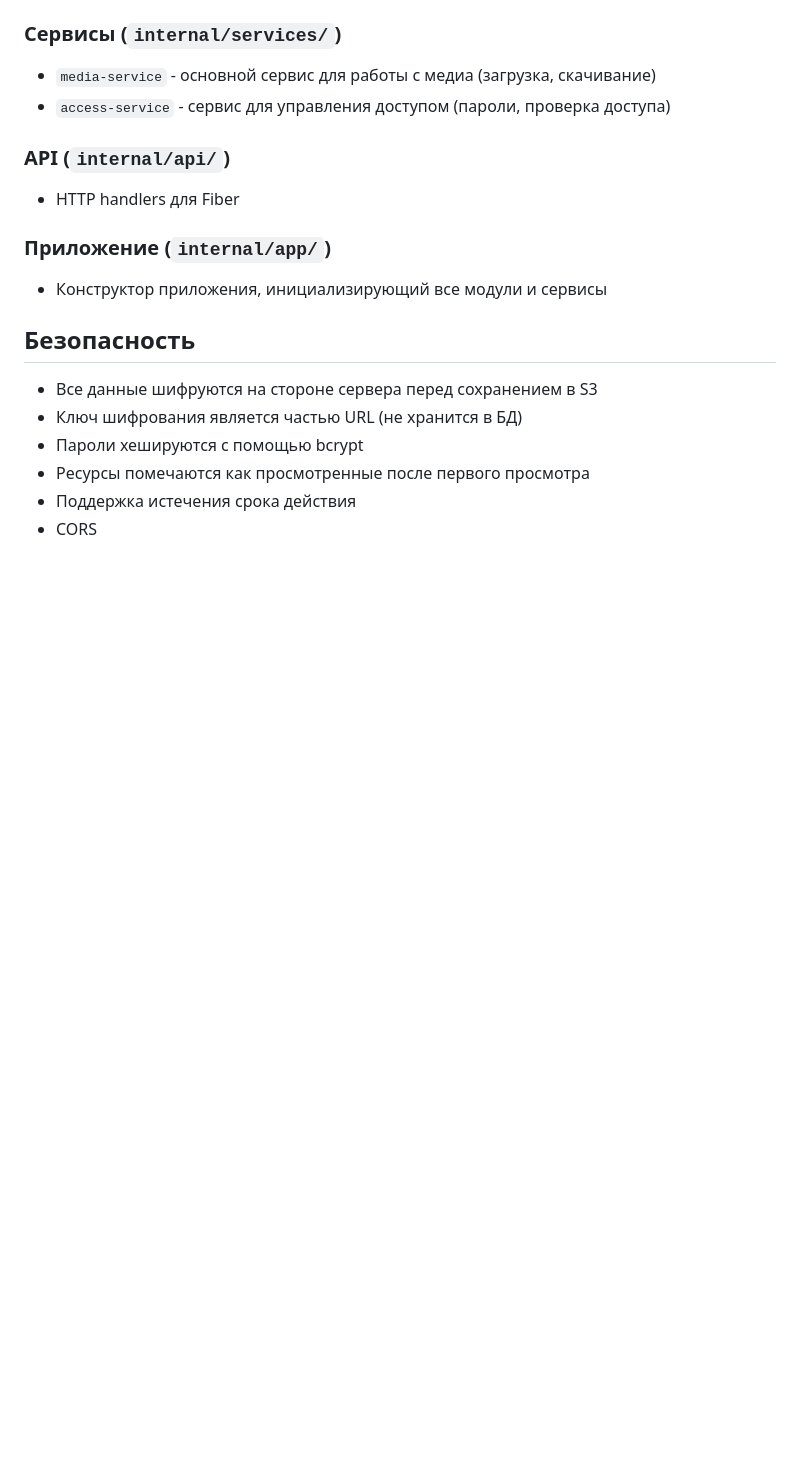
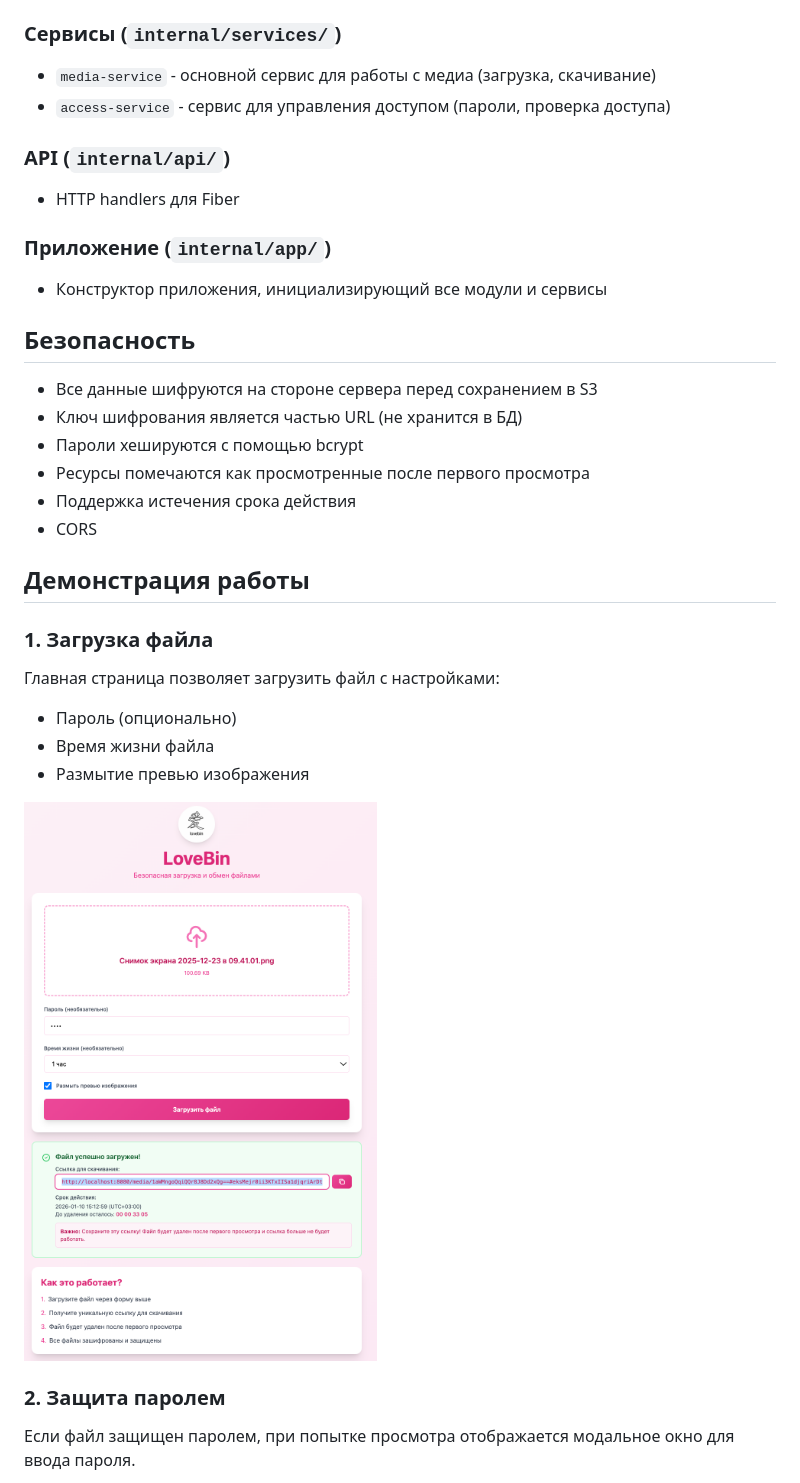
Before and after one commit to superboyAmira/lovebin, a Markdown page: README.md, the part around one of its changes. Rendered like a GitHub page; pictures changed too: docs/images/upload.png (added); blank space fills up the shorter version.

```diff
--- a/README.md
+++ b/README.md
@@ -38,3 +38,18 @@
 - Поддержка истечения срока действия
 - CORS
 
+## Демонстрация работы
+
+### 1. Загрузка файла
+
+Главная страница позволяет загрузить файл с настройками:
+- Пароль (опционально)
+- Время жизни файла
+- Размытие превью изображения
+
+![Загрузка файла](docs/images/upload.png)
+
+### 2. Защита паролем
+
+Если файл защищен паролем, при попытке просмотра отображается модальное окно для ввода пароля.
+
```
Also changed, not shown: other parts of README.md (+24 -19 lines), docs/images/already_viewed.png (added), docs/images/download.png (added), docs/images/need_pass.png (added), docs/images/not_found.png (added), docs/images/preview.png (added).
